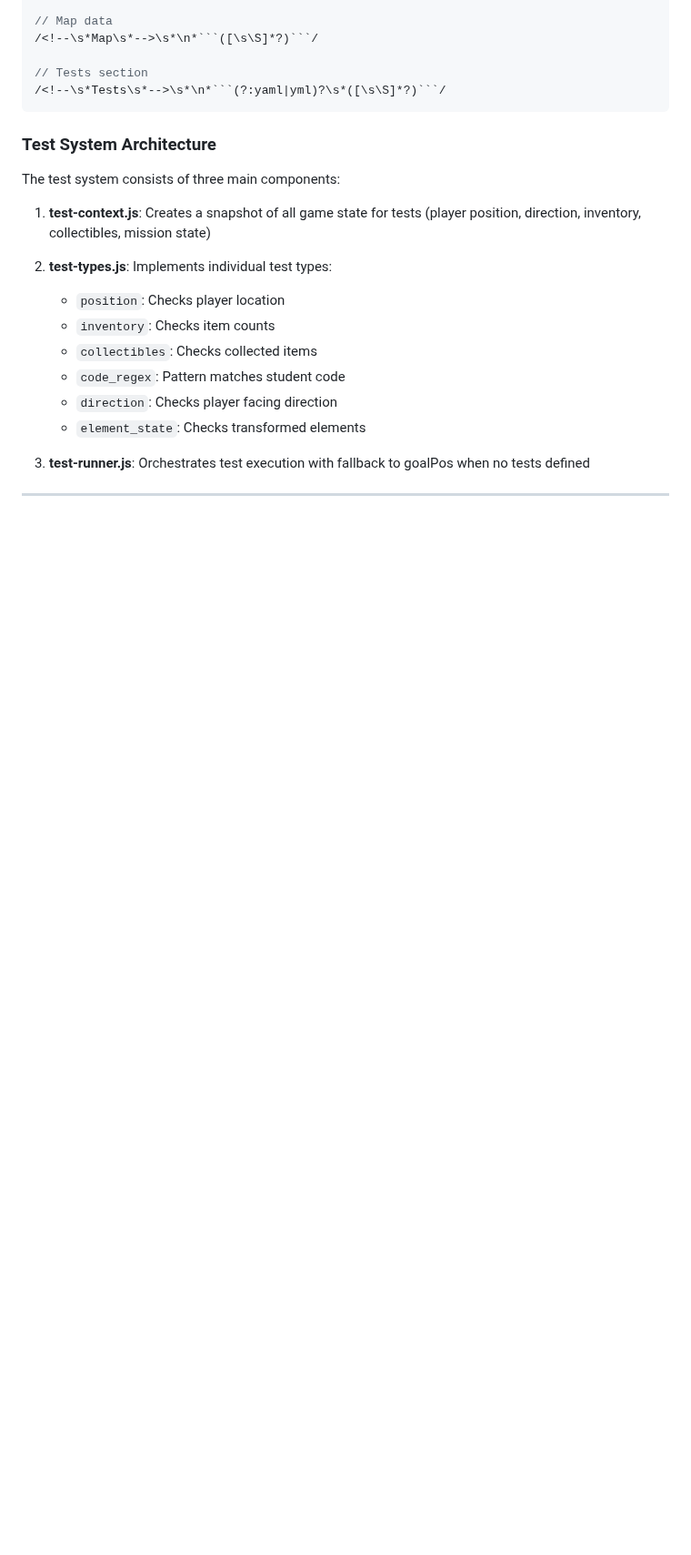
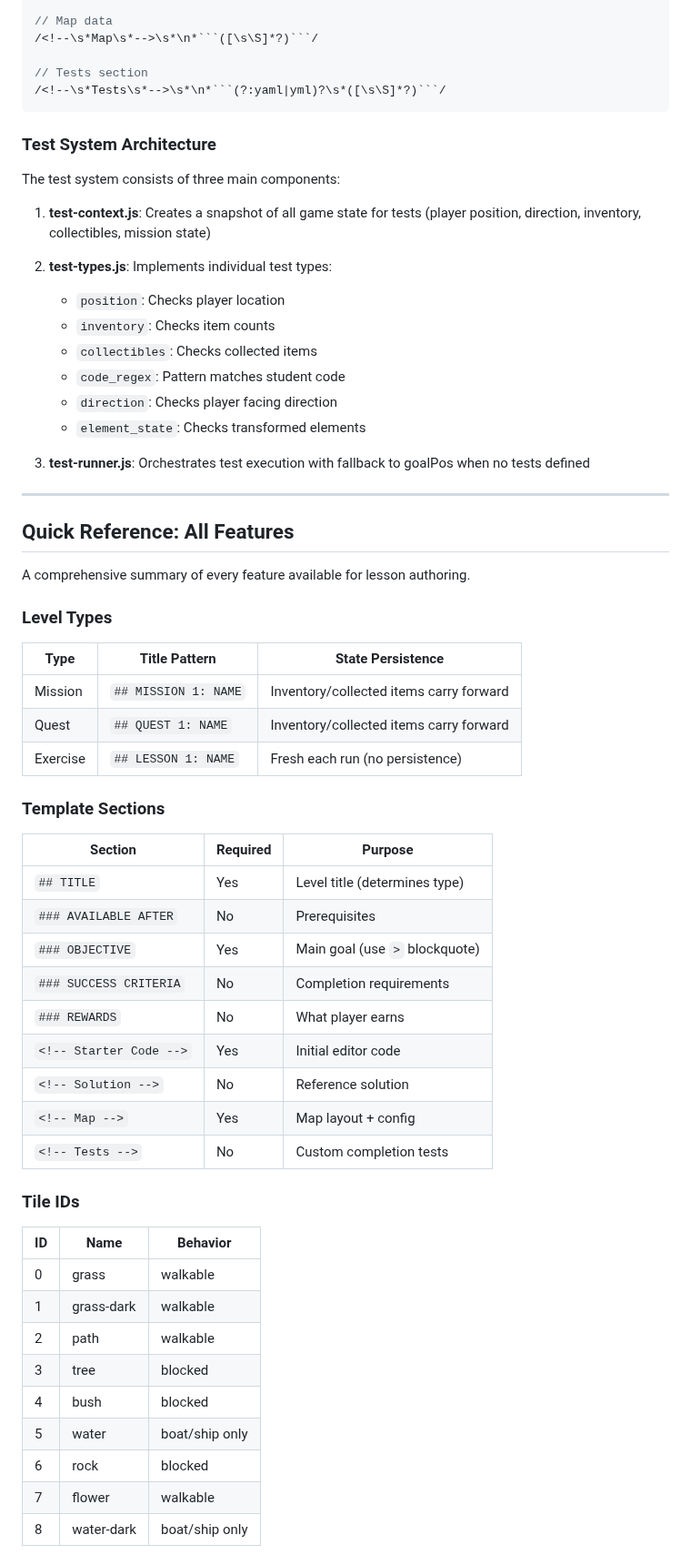
Before and after one commit to jononovo/pyKids2510, a Markdown page: docs/LESSON_AUTHORING_GUIDE.md, the part around one of its changes. Shown at 91% size. Drawn GitHub-style; blank space fills up the shorter version.

```diff
--- a/docs/LESSON_AUTHORING_GUIDE.md
+++ b/docs/LESSON_AUTHORING_GUIDE.md
@@ -1582,3 +1585,43 @@ The test system consists of three main components:
 
 ---
 
+## Quick Reference: All Features
+
+A comprehensive summary of every feature available for lesson authoring.
+
+### Level Types
+
+| Type | Title Pattern | State Persistence |
+|------|---------------|-------------------|
+| Mission | `## MISSION 1: NAME` | Inventory/collected items carry forward |
+| Quest | `## QUEST 1: NAME` | Inventory/collected items carry forward |
+| Exercise | `## LESSON 1: NAME` | Fresh each run (no persistence) |
+
+### Template Sections
+
+| Section | Required | Purpose |
+|---------|----------|---------|
+| `## TITLE` | Yes | Level title (determines type) |
+| `### AVAILABLE AFTER` | No | Prerequisites |
+| `### OBJECTIVE` | Yes | Main goal (use `>` blockquote) |
+| `### SUCCESS CRITERIA` | No | Completion requirements |
+| `### REWARDS` | No | What player earns |
+| `<!-- Starter Code -->` | Yes | Initial editor code |
+| `<!-- Solution -->` | No | Reference solution |
+| `<!-- Map -->` | Yes | Map layout + config |
+| `<!-- Tests -->` | No | Custom completion tests |
+
+### Tile IDs
+
+| ID | Name | Behavior |
+|----|------|----------|
+| 0 | grass | walkable |
+| 1 | grass-dark | walkable |
+| 2 | path | walkable |
+| 3 | tree | blocked |
+| 4 | bush | blocked |
+| 5 | water | boat/ship only |
+| 6 | rock | blocked |
+| 7 | flower | walkable |
+| 8 | water-dark | boat/ship only |
+
```
Also changed, not shown: other parts of docs/LESSON_AUTHORING_GUIDE.md (+178 -0 lines).
